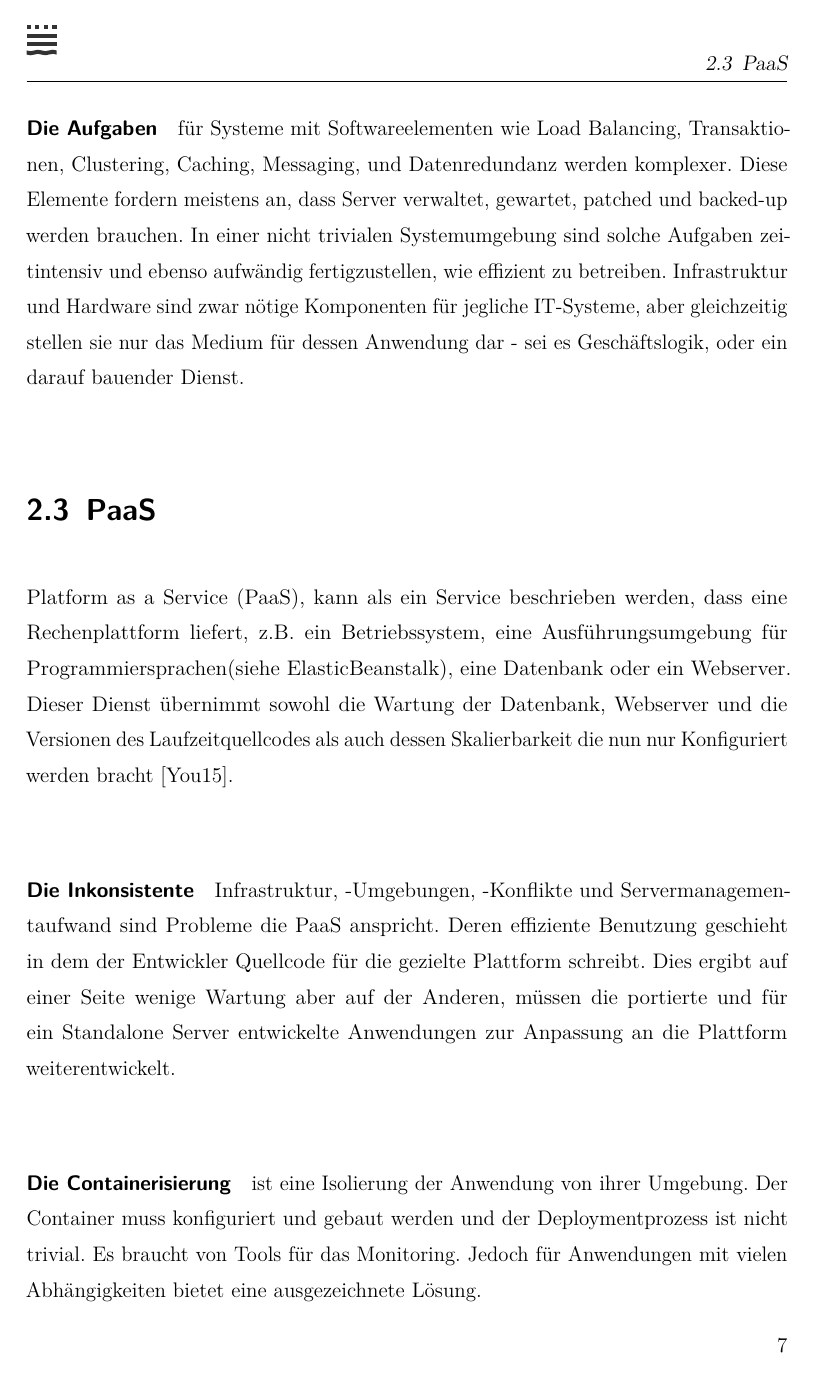
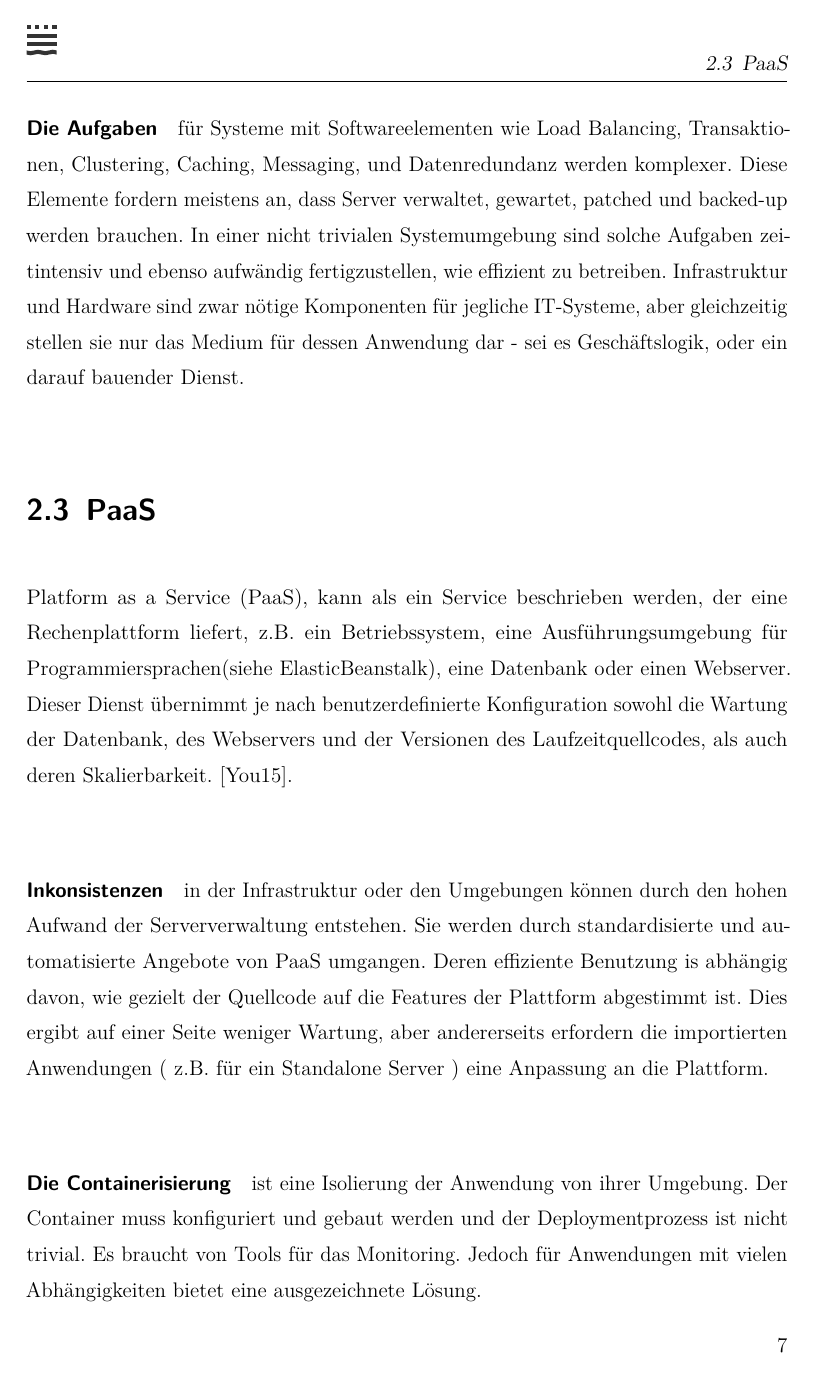
Before and after one commit to DragoljubTHB/sacwa, a LaTeX document (doc/sakwa.tex): page 15 of 60. Compiled offline with pdfLaTeX; an older LaTeX class or package is replaced by its successor.

Commit message:
up to inkonsistenzen

```diff
--- a/doc/sakwa.tex
+++ b/doc/sakwa.tex
@@ -447,9 +447,11 @@ Daher ergeben sich für die in der Cloud betriebenen Anwendungen folgende Eigens
 \section{PaaS}
 \label{sec:paas}
 \newacronym{PaaS}{PaaS}{Platform as a Service}
-\acrfull{PaaS}, kann als ein Service beschrieben werden, dass eine Rechenplattform liefert, z.B. ein Betriebssystem, eine Ausführungsumgebung für Programmiersprachen(siehe ElasticBeanstalk), eine Datenbank oder ein Webserver. Dieser Dienst übernimmt sowohl die Wartung der Datenbank, Webserver und die Versionen des Laufzeitquellcodes als auch dessen Skalierbarkeit die nun nur Konfiguriert werden bracht\cite{patternAWS}.
+\acrfull{PaaS}, kann als ein Service beschrieben werden, der eine Rechenplattform liefert, z.B. ein Betriebssystem, eine Ausführungsumgebung für Programmiersprachen(siehe ElasticBeanstalk), eine Datenbank oder einen Webserver. Dieser Dienst übernimmt je nach benutzerdefinierte Konfiguration sowohl die Wartung der Datenbank, des Webservers und der Versionen des Laufzeitquellcodes, als auch deren Skalierbarkeit.\cite{patternAWS}.
 
-\paragraph{Die Inkonsistente} Infrastruktur, -Umgebungen, -Konflikte und Servermanagementaufwand sind Probleme die \acrshort{PaaS} anspricht. Deren effiziente Benutzung geschieht in dem der Entwickler Quellcode für die gezielte Plattform schreibt. Dies ergibt auf einer Seite wenige Wartung aber auf der Anderen, müssen die portierte und für ein Standalone Server entwickelte Anwendungen zur Anpassung an die Plattform weiterentwickelt.
+
+\paragraph{Inkonsistenzen} in der Infrastruktur oder den Umgebungen können durch den hohen Aufwand der Serververwaltung entstehen. Sie werden durch standardisierte und automatisierte Angebote von \acrshort{PaaS} umgangen. Deren effiziente Benutzung is abhängig davon, wie gezielt der Quellcode auf die Features der Plattform abgestimmt ist. Dies ergibt auf einer Seite weniger Wartung, aber andererseits erfordern die importierten Anwendungen ( z.B. für ein Standalone Server ) eine Anpassung an die Plattform.
+
 \paragraph{Die Containerisierung}\label{par:containerisation} ist eine Isolierung der Anwendung von ihrer Umgebung. Der Container muss konfiguriert und gebaut werden und der Deploymentprozess ist nicht trivial. Es braucht von Tools für das Monitoring. Jedoch für Anwendungen mit vielen Abhängigkeiten bietet eine ausgezeichnete Lösung.
 
 %\begin{wrapfigure}{i}{0.66\textwidth}
```
Also changed, not shown: doc/sakwa.pdf, doc/sakwa.tex (6 more changed lines).
